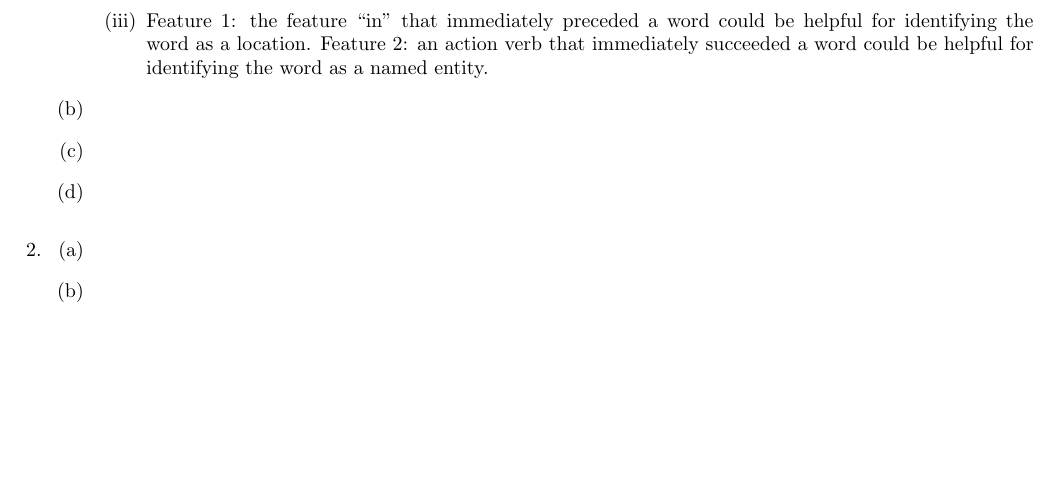
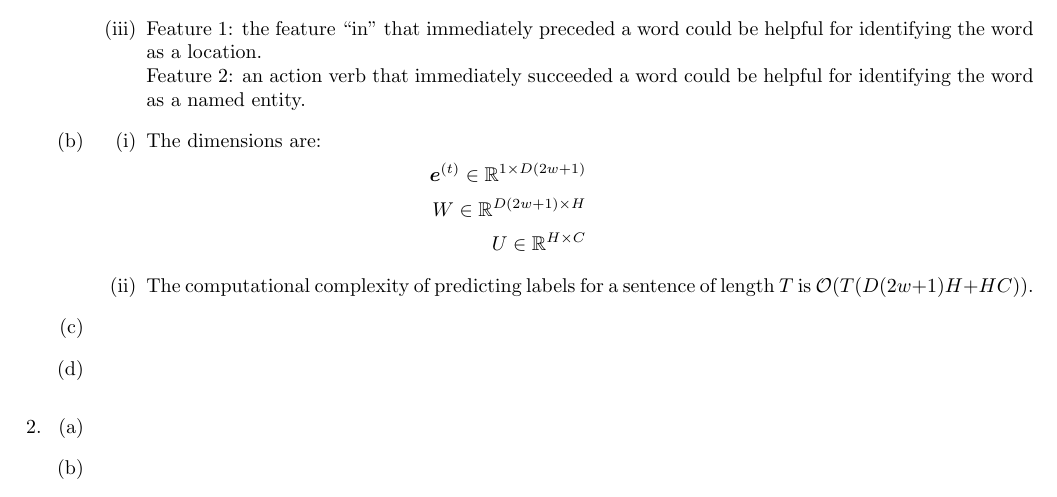
Before and after one commit to anthonyho/CS224N-assignments, a LaTeX problem sheet (assignment_3/writeup/ps3.tex): part of the page, cut so that both start at the same text, the shorter picture padded with empty space. Compiled offline with pdfLaTeX.

Commit message:
add q1(b)

```diff
--- a/assignment_3/writeup/ps3.tex
+++ b/assignment_3/writeup/ps3.tex
@@ -54,11 +54,22 @@
       \item
         Feature 1: the feature ``in'' that immediately preceded a word could be helpful
         for identifying the word as a location.
+
         Feature 2: an action verb that immediately succeeded a word could be helpful
         for identifying the word as a named entity.
     \end{enumerate}
   %% Question 1(b)
   \item
+    \begin{enumerate}[itemsep=2ex]
+      \item The dimensions are:
+        \begin{align*}
+          \bm{e}^{(t)} \in \mathbb{R}^{1 \times D(2w+1)} \\
+          W \in \mathbb{R}^{D(2w+1) \times H} \\
+          U \in \mathbb{R}^{H \times C}
+        \end{align*}
+      \item The computational complexity of predicting labels for a sentence of length $T$ is
+        $\mathcal{O}(T (D(2w+1)H + HC))$.
+    \end{enumerate}
   %% Question 1(c)
   \item %Please see the coding portion of the assignment.
   %% Question 1(d)
```
Also changed, not shown: assignment_3/writeup/ps3.pdf.
